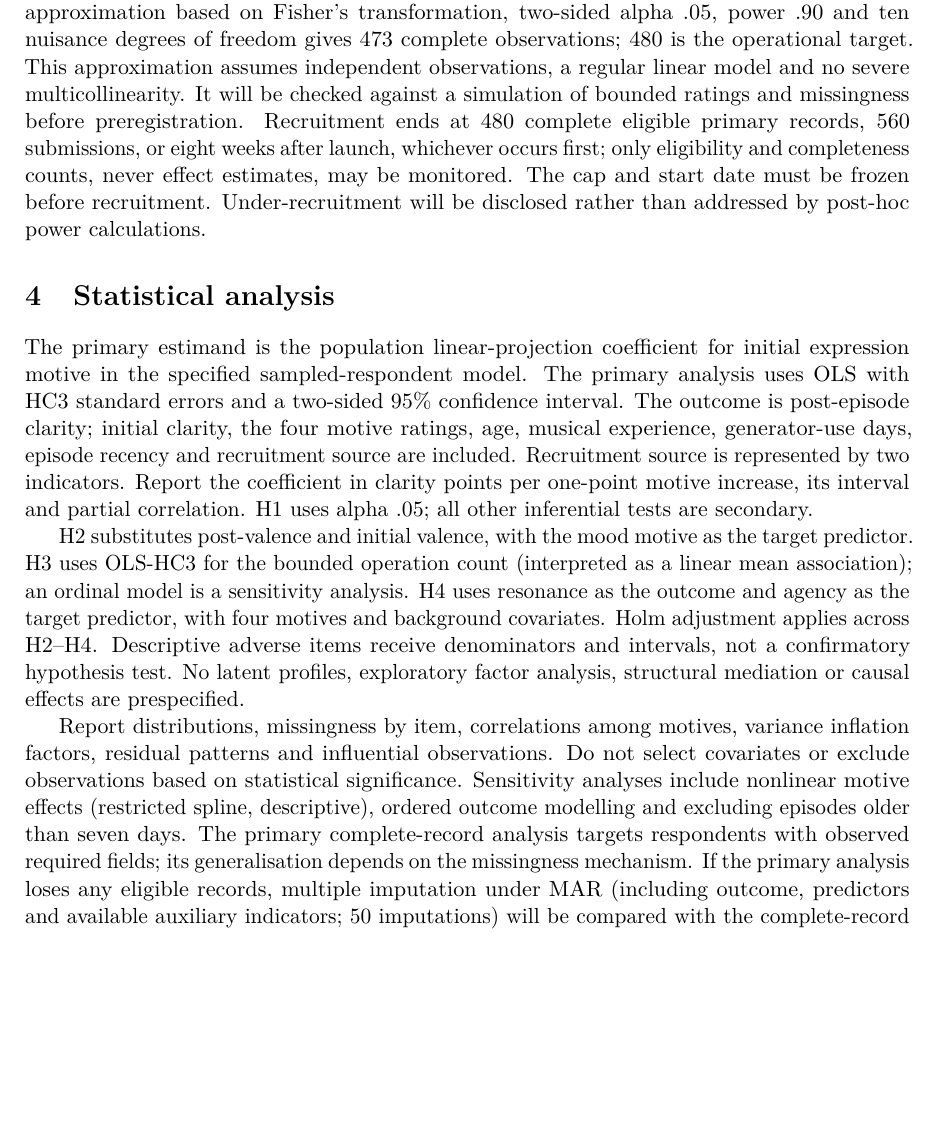
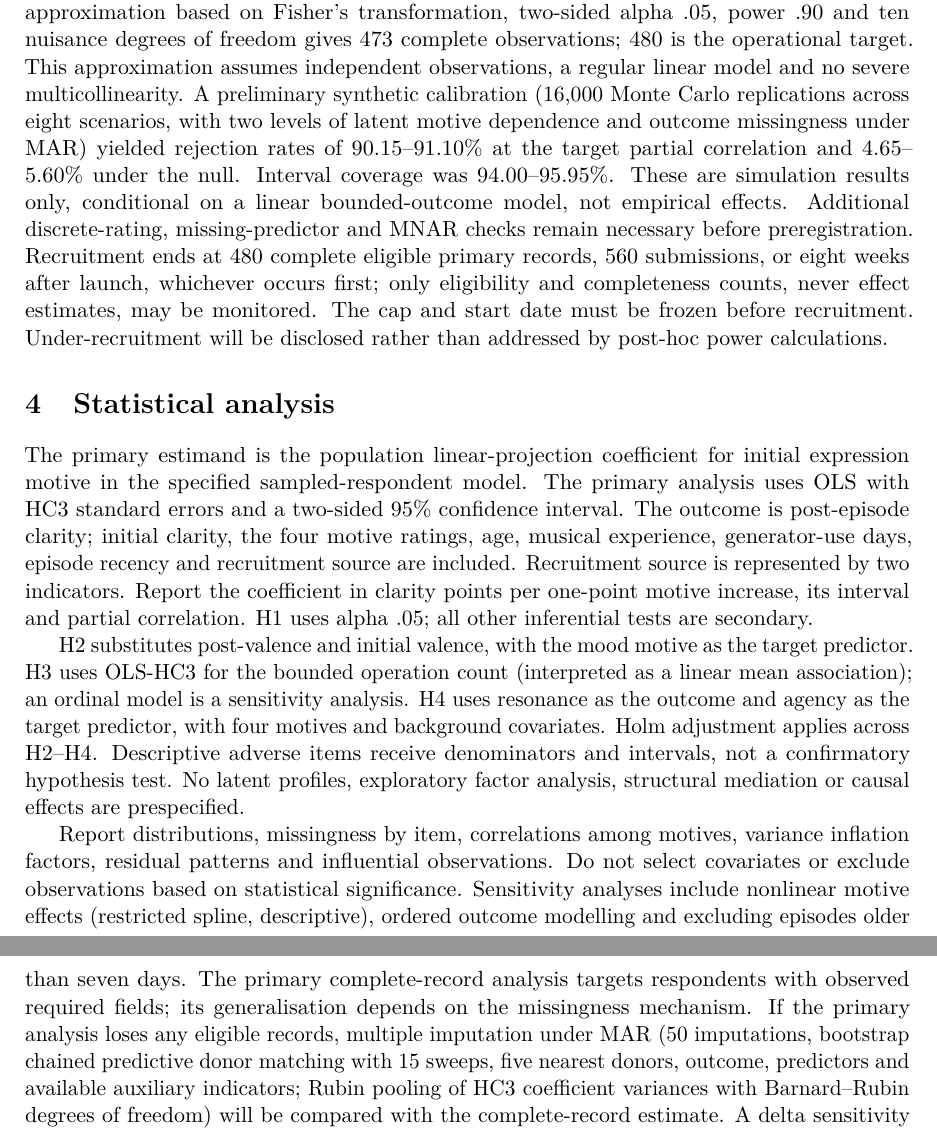
Before and after one commit to MatPomGit/arc-music, a LaTeX paper (manuscripts/MSC-MUS-P03/main.tex): part of page 3 of 5 before the commit and two parts of pages 3 and 4 of 5 after it, the two joined at a grey line, cut so that both start at the same text, the shorter picture padded with empty space. Compiled offline with pdfLaTeX.

Commit message:
Integrate synthetic calibration and H1 missing-data method into manuscript

```diff
--- a/manuscripts/MSC-MUS-P03/main.tex
+++ b/manuscripts/MSC-MUS-P03/main.tex
@@ -47,14 +47,14 @@ Emotional clarity (0--10; difficulty versus ease understanding one's own feeling
 Covariates are age in years, self-rated musical experience (0--10), typical generator-use days in the last month (0--30), days since the episode (0--30), and recruitment source (university, online community, other). All four motive ratings enter models simultaneously. Platform category and episode completion will be described but not included in the primary adjustment set because they may be downstream of motives. No lyrics, prompts, audio or sensitive narratives are needed.
 
 \subsection{Sample size and stopping}
-The smallest association of interest for H1 is a partial correlation of 0.15. A planning approximation based on Fisher's transformation, two-sided alpha .05, power .90 and ten nuisance degrees of freedom gives 473 complete observations; 480 is the operational target. This approximation assumes independent observations, a regular linear model and no severe multicollinearity. It will be checked against a simulation of bounded ratings and missingness before preregistration. Recruitment ends at 480 complete eligible primary records, 560 submissions, or eight weeks after launch, whichever occurs first; only eligibility and completeness counts, never effect estimates, may be monitored. The cap and start date must be frozen before recruitment. Under-recruitment will be disclosed rather than addressed by post-hoc power calculations.
+The smallest association of interest for H1 is a partial correlation of 0.15. A planning approximation based on Fisher's transformation, two-sided alpha .05, power .90 and ten nuisance degrees of freedom gives 473 complete observations; 480 is the operational target. This approximation assumes independent observations, a regular linear model and no severe multicollinearity. A preliminary synthetic calibration (16,000 Monte Carlo replications across eight scenarios, with two levels of latent motive dependence and outcome missingness under MAR) yielded rejection rates of 90.15--91.10\% at the target partial correlation and 4.65--5.60\% under the null. Interval coverage was 94.00--95.95\%. These are simulation results only, conditional on a linear bounded-outcome model, not empirical effects. Additional discrete-rating, missing-predictor and MNAR checks remain necessary before preregistration. Recruitment ends at 480 complete eligible primary records, 560 submissions, or eight weeks after launch, whichever occurs first; only eligibility and completeness counts, never effect estimates, may be monitored. The cap and start date must be frozen before recruitment. Under-recruitment will be disclosed rather than addressed by post-hoc power calculations.
 
 \section{Statistical analysis}
 The primary estimand is the population linear-projection coefficient for initial expression motive in the specified sampled-respondent model. The primary analysis uses OLS with HC3 standard errors and a two-sided 95\% confidence interval. The outcome is post-episode clarity; initial clarity, the four motive ratings, age, musical experience, generator-use days, episode recency and recruitment source are included. Recruitment source is represented by two indicators. Report the coefficient in clarity points per one-point motive increase, its interval and partial correlation. H1 uses alpha .05; all other inferential tests are secondary.
 
 H2 substitutes post-valence and initial valence, with the mood motive as the target predictor. H3 uses OLS-HC3 for the bounded operation count (interpreted as a linear mean association); an ordinal model is a sensitivity analysis. H4 uses resonance as the outcome and agency as the target predictor, with four motives and background covariates. Holm adjustment applies across H2--H4. Descriptive adverse items receive denominators and intervals, not a confirmatory hypothesis test. No latent profiles, exploratory factor analysis, structural mediation or causal effects are prespecified.
 
-Report distributions, missingness by item, correlations among motives, variance inflation factors, residual patterns and influential observations. Do not select covariates or exclude observations based on statistical significance. Sensitivity analyses include nonlinear motive effects (restricted spline, descriptive), ordered outcome modelling and excluding episodes older than seven days. The primary complete-record analysis targets respondents with observed required fields; its generalisation depends on the missingness mechanism. If the primary analysis loses any eligible records, multiple imputation under MAR (including outcome, predictors and available auxiliary indicators; 50 imputations) will be compared with the complete-record estimate. A delta sensitivity analysis will shift imputed missing clarity by -2, -1, 0, 1 or 2 points, clipped to bounds. Report uncertainty at each scenario; these assumptions are not empirically identifiable. A missing operation is not coded zero. Data exclusion rules and model failure handling will be frozen before fieldwork.
+Report distributions, missingness by item, correlations among motives, variance inflation factors, residual patterns and influential observations. Do not select covariates or exclude observations based on statistical significance. Sensitivity analyses include nonlinear motive effects (restricted spline, descriptive), ordered outcome modelling and excluding episodes older than seven days. The primary complete-record analysis targets respondents with observed required fields; its generalisation depends on the missingness mechanism. If the primary analysis loses any eligible records, multiple imputation under MAR (50 imputations, bootstrap chained predictive donor matching with 15 sweeps, five nearest donors, outcome, predictors and available auxiliary indicators; Rubin pooling of HC3 coefficient variances with Barnard--Rubin degrees of freedom) will be compared with the complete-record estimate. A delta sensitivity analysis will shift imputed missing clarity by -2, -1, 0, 1 or 2 points, clipped to bounds. Report uncertainty at each scenario; these assumptions are not empirically identifiable. A missing operation is not coded zero. Data exclusion rules and model failure handling will be frozen before fieldwork.
 
 \section{Ethics, openness and interpretation}
 Institutional approval, participant information, informed consent and the applicable data-protection review precede recruitment. Participation is voluntary and may be discontinued without penalty; no intervention, distress induction, platform access or payment is required. Participants may decline questions about emotions. No generated artefacts or personal narratives will be collected. Institutional storage and access rules follow the project data policy. Publish only aggregate results, de-identified code and synthetic example data; row-level release requires a separate disclosure-risk assessment. The protocol, final item wording and analysis code will be versioned and preregistered before recruitment.
```
